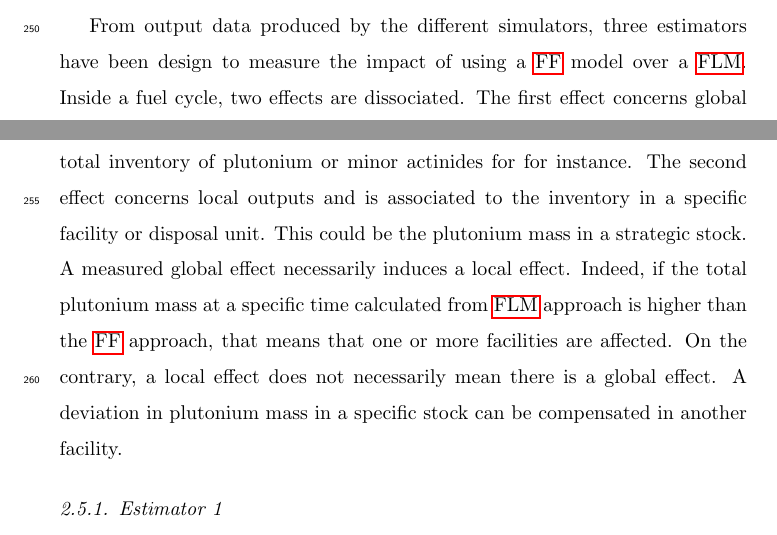
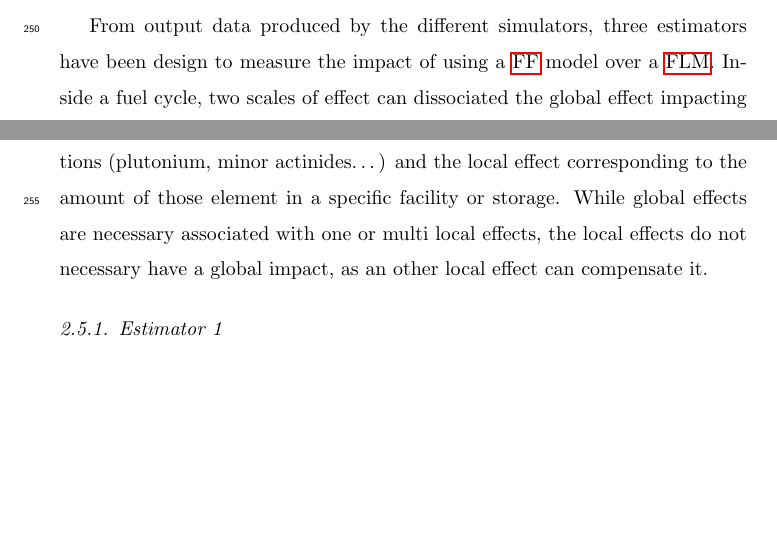
Before and after one commit to FuelCycleFIT/FITProject, a LaTeX paper (PAPER/FIT_Paper_Ex1/FITPaperEx1.tex, which reads PAPER/FIT_Paper_Ex1/Part_3.tex): two parts of pages 12 and 13 of 24, joined at a grey line, cut so that both start at the same text, the shorter picture padded with empty space. Compiled offline with pdfLaTeX.

Commit message:
done with part 3

```diff
--- a/PAPER/FIT_Paper_Ex1/Part_3.tex
+++ b/PAPER/FIT_Paper_Ex1/Part_3.tex
@@ -184,17 +184,12 @@ defined.
 
 From output data produced by the different simulators, three estimators have
 been design to measure the impact of using a \gls{FF} model over a \gls{FLM}.
-Inside a fuel cycle, two effects are dissociated.  The first effect concerns
-global outputs which is a data estimated on the entire fuel cycle. This could be
-the total inventory of plutonium or minor actinides for for instance. The second
-effect concerns local outputs and is associated to the inventory in a specific
-facility or disposal unit. This could be the plutonium mass in a strategic
-stock. A measured global effect necessarily induces a local effect. Indeed, if
-the total plutonium mass at a specific time calculated from \gls{FLM} approach
-is higher than the \gls{FF} approach, that means that one or more facilities are
-affected. On the contrary, a local effect does not necessarily mean there is a
-global effect. A deviation in plutonium mass in a specific stock can be
-compensated in another facility.
+Inside a fuel cycle, two scales of effect can dissociated the global effect impacting
+the overall simulation, such as total amount of some elements in the simulations
+(plutonium, minor actinides\ldots) and the local effect corresponding to the
+amount of those element in a specific facility or storage. While global effects
+are necessary associated with one or multi local effects, the local effects do
+not necessary have a global impact, as an other local effect can compensate it.
 
 
 \subsubsection{Estimator 1}
```
Also changed, not shown: PAPER/FIT_Paper_Ex1/Part_3.tex (2 more changed lines).
